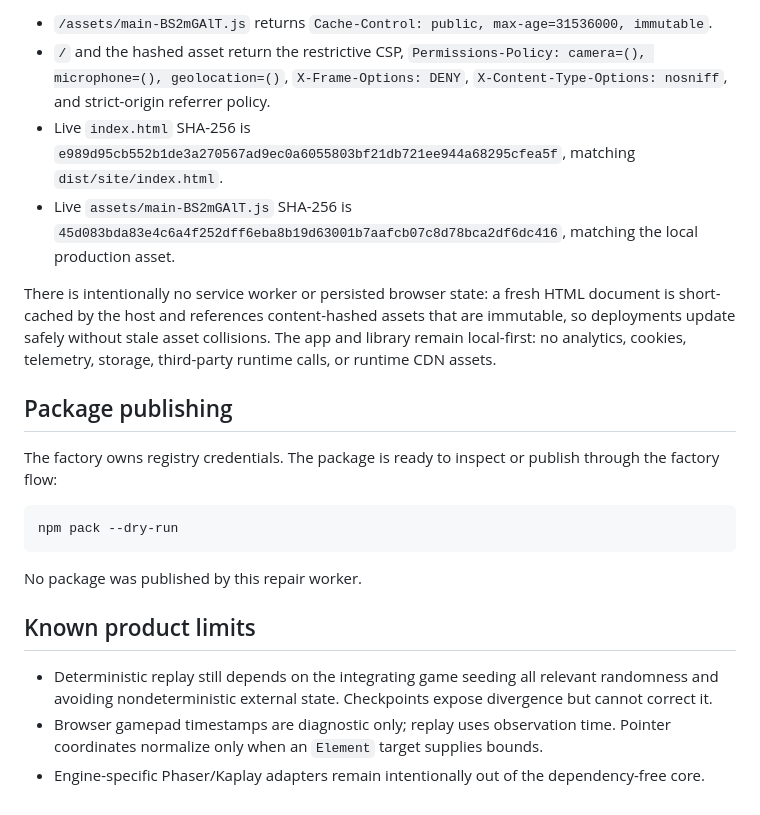
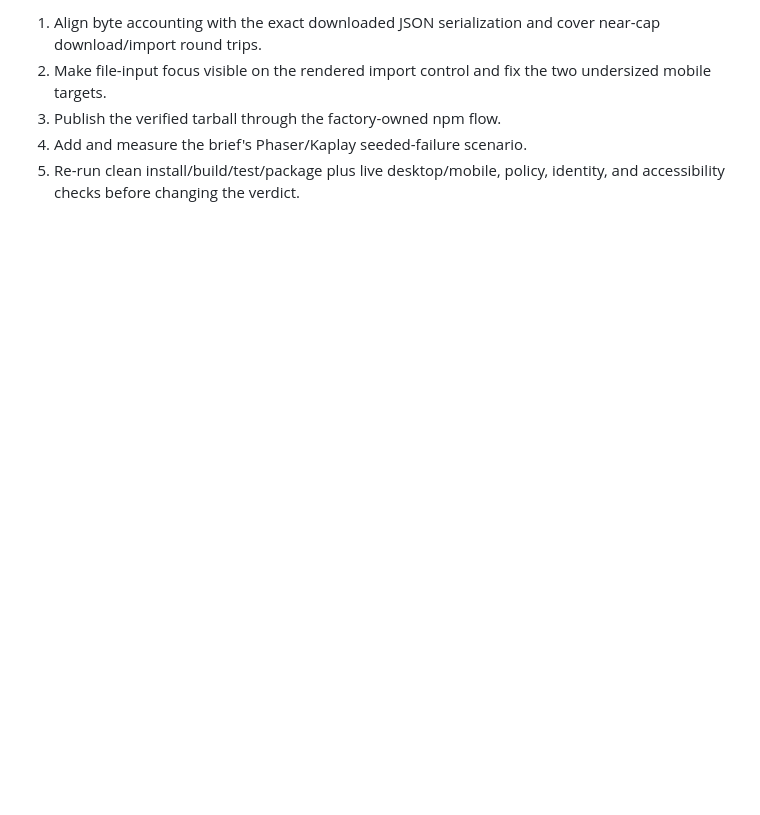
Before and after one commit to B-Divyesh/sf-browser-game-replay-capsule, a Markdown page: .factory/handoff.md, the part around one of its changes. Drawn GitHub-style; blank space fills up the shorter version.

````diff
--- a/.factory/handoff.md
+++ b/.factory/handoff.md
@@ -52,22 +45,5 @@ Fresh live checks confirmed:
-- `/assets/main-BS2mGAlT.js` returns `Cache-Control: public, max-age=31536000, immutable`.
-- `/` and the hashed asset return the restrictive CSP, `Permissions-Policy: camera=(), microphone=(), geolocation=()`, `X-Frame-Options: DENY`, `X-Content-Type-Options: nosniff`, and strict-origin referrer policy.
-- Live `index.html` SHA-256 is `e989d95cb552b1de3a270567ad9ec0a6055803bf21db721ee944a68295cfea5f`, matching `dist/site/index.html`.
-- Live `assets/main-BS2mGAlT.js` SHA-256 is `45d083bda83e4c6a4f252dff6eba8b19d63001b7aafcb07c8d78bca2df6dc416`, matching the local production asset.
-
-There is intentionally no service worker or persisted browser state: a fresh HTML document is short-cached by the host and references content-hashed assets that are immutable, so deployments update safely without stale asset collisions. The app and library remain local-first: no analytics, cookies, telemetry, storage, third-party runtime calls, or runtime CDN assets.
-
-## Package publishing
-
-The factory owns registry credentials. The package is ready to inspect or publish through the factory flow:
-
-```sh
-npm pack --dry-run
-```
-
-No package was published by this repair worker.
-
-## Known product limits
-
-- Deterministic replay still depends on the integrating game seeding all relevant randomness and avoiding nondeterministic external state. Checkpoints expose divergence but cannot correct it.
-- Browser gamepad timestamps are diagnostic only; replay uses observation time. Pointer coordinates normalize only when an `Element` target supplies bounds.
-- Engine-specific Phaser/Kaplay adapters remain intentionally out of the dependency-free core.
+1. Align byte accounting with the exact downloaded JSON serialization and cover near-cap download/import round trips.
+2. Make file-input focus visible on the rendered import control and fix the two undersized mobile targets.
+3. Publish the verified tarball through the factory-owned npm flow.
+4. Add and measure the brief's Phaser/Kaplay seeded-failure scenario.
+5. Re-run clean install/build/test/package plus live desktop/mobile, policy, identity, and accessibility checks before changing the verdict.
````
Also changed, not shown: other parts of .factory/handoff.md (+29 -36 lines), .factory/verification-2.md (added, +146 -0 lines).
